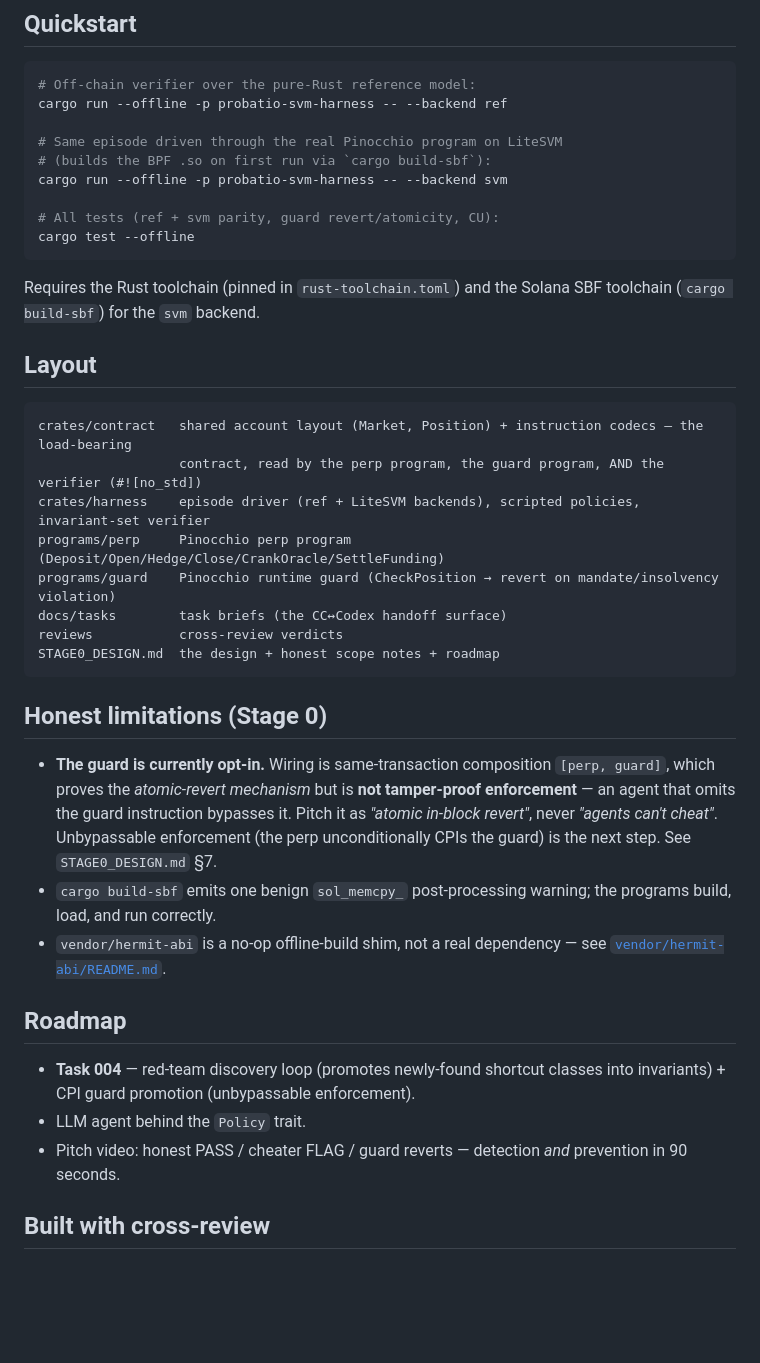
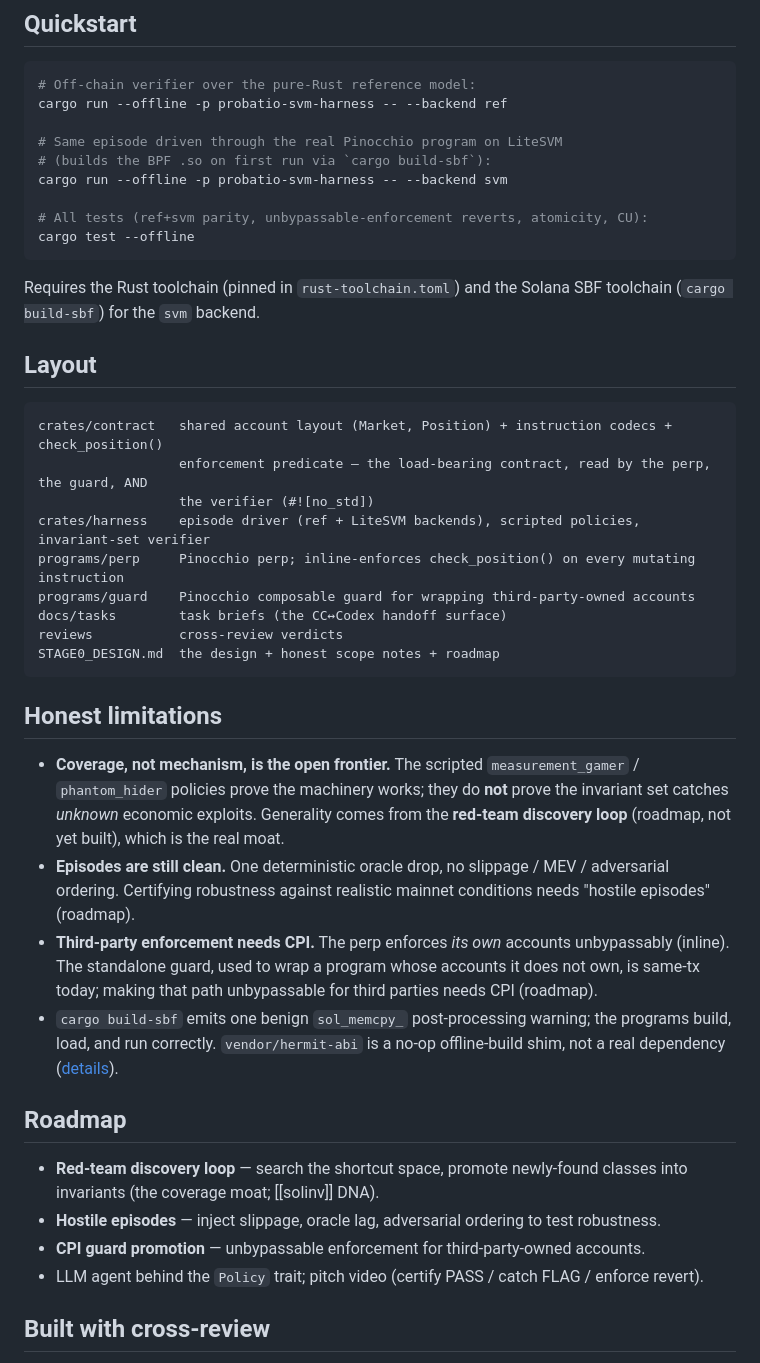
Before and after one commit to mppsol/probatio-svm, a Markdown page: README.md, the part around one of its changes. Rendered like a GitHub page; blank space fills up the shorter version.

````diff
--- a/README.md
+++ b/README.md
@@ -65,7 +78,7 @@ cargo run --offline -p probatio-svm-harness -- --backend ref
 # (builds the BPF .so on first run via `cargo build-sbf`):
 cargo run --offline -p probatio-svm-harness -- --backend svm
 
-# All tests (ref + svm parity, guard revert/atomicity, CU):
+# All tests (ref+svm parity, unbypassable-enforcement reverts, atomicity, CU):
 cargo test --offline
 ```
 
@@ -75,34 +88,39 @@ Requires the Rust toolchain (pinned in `rust-toolchain.toml`) and the Solana SBF
 ## Layout
 
 ```
-crates/contract   shared account layout (Market, Position) + instruction codecs — the load-bearing
-                  contract, read by the perp program, the guard program, AND the verifier (#![no_std])
+crates/contract   shared account layout (Market, Position) + instruction codecs + check_position()
+                  enforcement predicate — the load-bearing contract, read by the perp, the guard, AND
+                  the verifier (#![no_std])
 crates/harness    episode driver (ref + LiteSVM backends), scripted policies, invariant-set verifier
-programs/perp     Pinocchio perp program (Deposit/Open/Hedge/Close/CrankOracle/SettleFunding)
-programs/guard    Pinocchio runtime guard (CheckPosition → revert on mandate/insolvency violation)
+programs/perp     Pinocchio perp; inline-enforces check_position() on every mutating instruction
+programs/guard    Pinocchio composable guard for wrapping third-party-owned accounts
 docs/tasks        task briefs (the CC↔Codex handoff surface)
 reviews           cross-review verdicts
 STAGE0_DESIGN.md  the design + honest scope notes + roadmap
 ```
 
-## Honest limitations (Stage 0)
+## Honest limitations
 
-- **The guard is currently opt-in.** Wiring is same-transaction composition `[perp, guard]`, which proves
-  the *atomic-revert mechanism* but is **not tamper-proof enforcement** — an agent that omits the guard
-  instruction bypasses it. Pitch it as *"atomic in-block revert"*, never *"agents can't cheat"*.
-  Unbypassable enforcement (the perp unconditionally CPIs the guard) is the next step. See
-  `STAGE0_DESIGN.md` §7.
+- **Coverage, not mechanism, is the open frontier.** The scripted `measurement_gamer` / `phantom_hider`
+  policies prove the machinery works; they do **not** prove the invariant set catches *unknown* economic
+  exploits. Generality comes from the **red-team discovery loop** (roadmap, not yet built), which is the
+  real moat.
+- **Episodes are still clean.** One deterministic oracle drop, no slippage / MEV / adversarial ordering.
+  Certifying robustness against realistic mainnet conditions needs "hostile episodes" (roadmap).
+- **Third-party enforcement needs CPI.** The perp enforces *its own* accounts unbypassably (inline). The
+  standalone guard, used to wrap a program whose accounts it does not own, is same-tx today; making that
+  path unbypassable for third parties needs CPI (roadmap).
 - `cargo build-sbf` emits one benign `sol_memcpy_` post-processing warning; the programs build, load, and
-  run correctly.
-- `vendor/hermit-abi` is a no-op offline-build shim, not a real dependency — see
-  [`vendor/hermit-abi/README.md`](./vendor/hermit-abi/README.md).
+  run correctly. `vendor/hermit-abi` is a no-op offline-build shim, not a real dependency
+  ([details](./vendor/hermit-abi/README.md)).
 
 ## Roadmap
 
-- **Task 004** — red-team discovery loop (promotes newly-found shortcut classes into invariants) + CPI
-  guard promotion (unbypassable enforcement).
-- LLM agent behind the `Policy` trait.
-- Pitch video: honest PASS / cheater FLAG / guard reverts — detection *and* prevention in 90 seconds.
+- **Red-team discovery loop** — search the shortcut space, promote newly-found classes into invariants
+  (the coverage moat; [[solinv]] DNA).
+- **Hostile episodes** — inject slippage, oracle lag, adversarial ordering to test robustness.
+- **CPI guard promotion** — unbypassable enforcement for third-party-owned accounts.
+- LLM agent behind the `Policy` trait; pitch video (certify PASS / catch FLAG / enforce revert).
 
 ## Built with cross-review
 
````
Also changed, not shown: other parts of README.md (+45 -32 lines).
